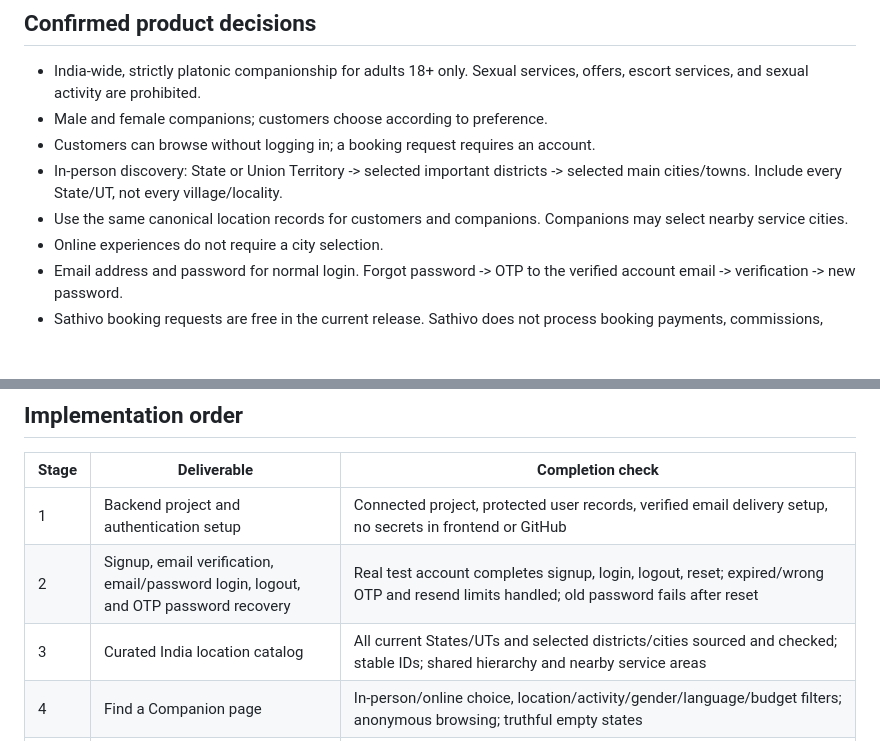
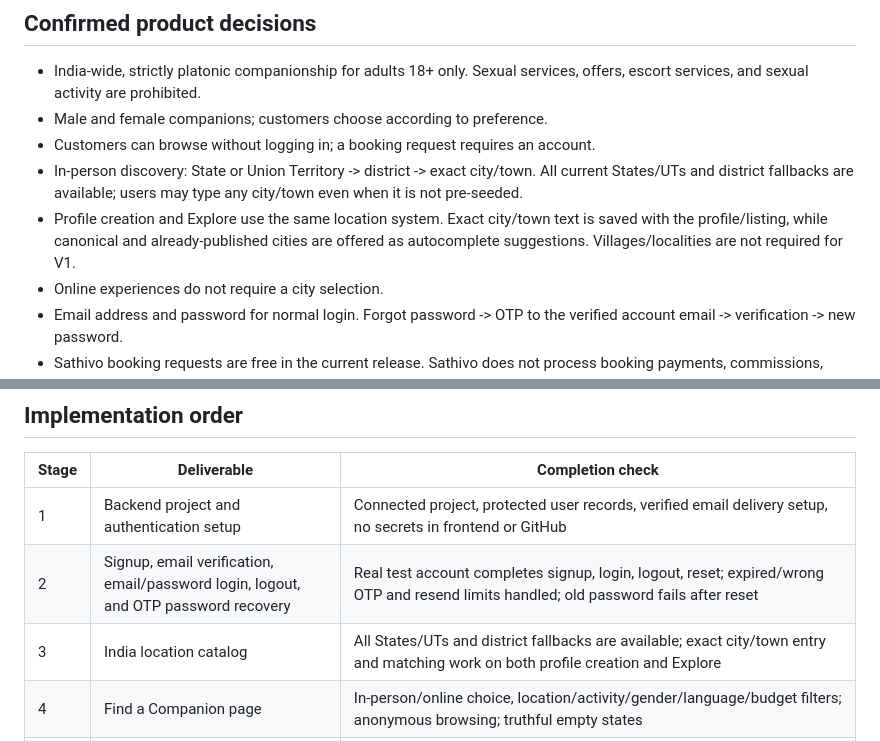
Before and after one commit to milanmiliyan5/sathivo-website, a Markdown page: ROADMAP.md, 2 parts joined by grey strips. GitHub-like rendering; blank space fills up the shorter version.

Commit message:
Update location roadmap for exact city and town support

```diff
--- a/ROADMAP.md
+++ b/ROADMAP.md
@@ -11,8 +11,8 @@ Remaining launch dependencies are mostly verification/testing items rather than
 - India-wide, strictly platonic companionship for adults 18+ only. Sexual services, offers, escort services, and sexual activity are prohibited.
 - Male and female companions; customers choose according to preference.
 - Customers can browse without logging in; a booking request requires an account.
-- In-person discovery: State or Union Territory -> selected important districts -> selected main cities/towns. Include every State/UT, not every village/locality.
-- Use the same canonical location records for customers and companions. Companions may select nearby service cities.
+- In-person discovery: State or Union Territory -> district -> exact city/town. All current States/UTs and district fallbacks are available; users may type any city/town even when it is not pre-seeded.
+- Profile creation and Explore use the same location system. Exact city/town text is saved with the profile/listing, while canonical and already-published cities are offered as autocomplete suggestions. Villages/localities are not required for V1.
 - Online experiences do not require a city selection.
 - Email address and password for normal login. Forgot password -> OTP to the verified account email -> verification -> new password.
 - Sathivo booking requests are free in the current release. Sathivo does not process booking payments, commissions, payouts, subscriptions, or boosts. Monetization direction is advertising only.
@@ -24,7 +24,7 @@ Remaining launch dependencies are mostly verification/testing items rather than
 | --- | --- | --- |
 | 1 | Backend project and authentication setup | Connected project, protected user records, verified email delivery setup, no secrets in frontend or GitHub |
 | 2 | Signup, email verification, email/password login, logout, and OTP password recovery | Real test account completes signup, login, logout, reset; expired/wrong OTP and resend limits handled; old password fails after reset |
-| 3 | Curated India location catalog | All current States/UTs and selected districts/cities sourced and checked; stable IDs; shared hierarchy and nearby service areas |
+| 3 | India location catalog | All States/UTs and district fallbacks are available; exact city/town entry and matching work on both profile creation and Explore |
 | 4 | Find a Companion page | In-person/online choice, location/activity/gender/language/budget filters; anonymous browsing; truthful empty states |
 | 5 | Companion application and editable profile | Photo, bio, languages, experiences, rates, availability, home and service cities persisted |
 | 6 | Administration and moderation | Proposed owner review before profile visibility; approval, rejection, suspension, reports, and access controls |
```
